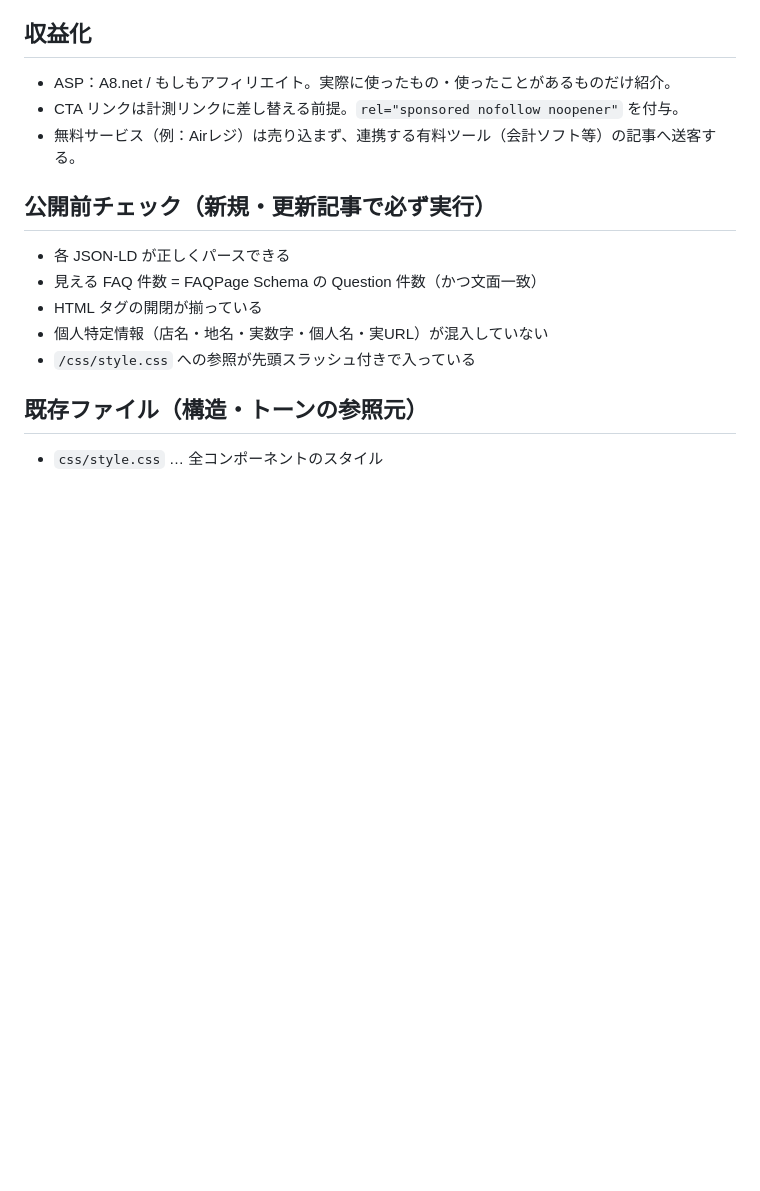
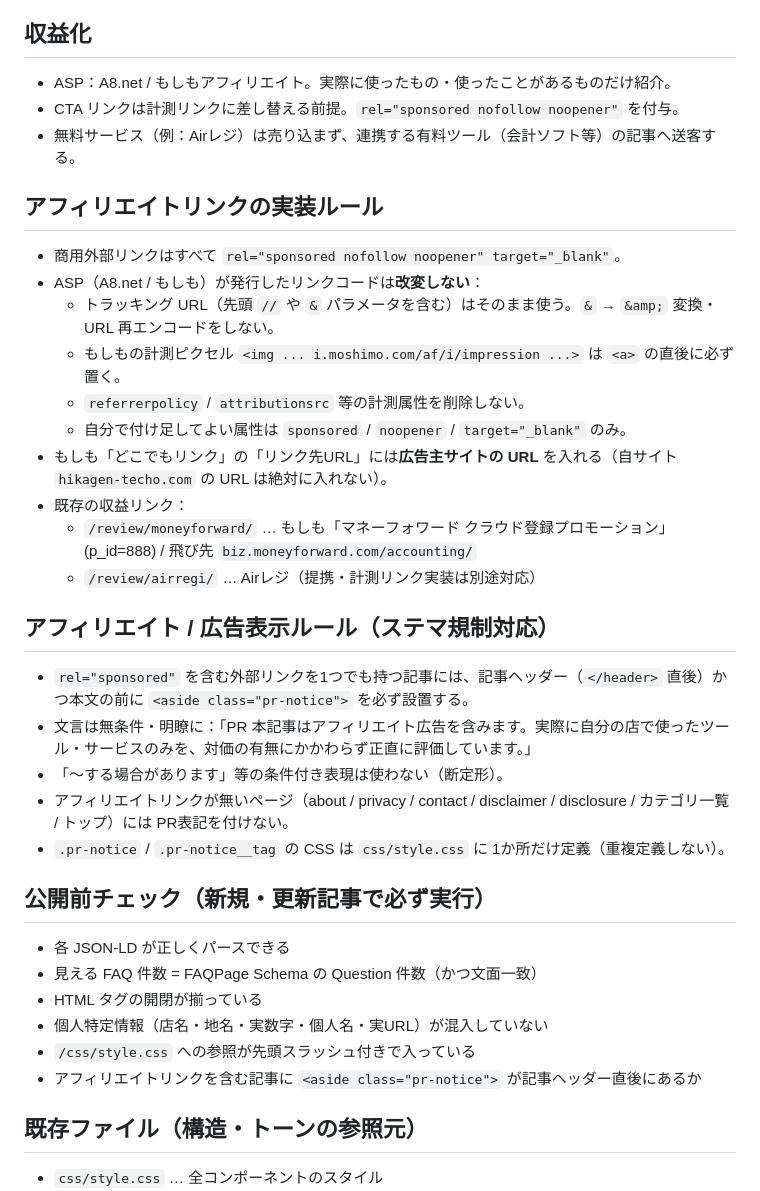
Before and after one commit to rairiu7/hikagen-techo, a Markdown page: CLAUDE.md, the part around one of its changes. GitHub-like rendering; blank space fills up the shorter version.

Commit message:
docs: 運用ルール（アフィリ表示・著者・デプロイ）をCLAUDE.mdに追記
Co-Authored-By: Claude Sonnet 4.6 <noreply@anthropic.com>

```diff
--- a/CLAUDE.md
+++ b/CLAUDE.md
@@ -61,12 +71,32 @@
 - CTA リンクは計測リンクに差し替える前提。`rel="sponsored nofollow noopener"` を付与。
 - 無料サービス（例：Airレジ）は売り込まず、連携する有料ツール（会計ソフト等）の記事へ送客する。
 
+## アフィリエイトリンクの実装ルール
+- 商用外部リンクはすべて `rel="sponsored nofollow noopener" target="_blank"`。
+- ASP（A8.net / もしも）が発行したリンクコードは**改変しない**：
+  - トラッキング URL（先頭 `//` や `&` パラメータを含む）はそのまま使う。`&` → `&amp;` 変換・URL 再エンコードをしない。
+  - もしもの計測ピクセル `<img ... i.moshimo.com/af/i/impression ...>` は `<a>` の直後に必ず置く。
+  - `referrerpolicy` / `attributionsrc` 等の計測属性を削除しない。
+  - 自分で付け足してよい属性は `sponsored` / `noopener` / `target="_blank"` のみ。
+- もしも「どこでもリンク」の「リンク先URL」には**広告主サイトの URL** を入れる（自サイト `hikagen-techo.com` の URL は絶対に入れない）。
+- 既存の収益リンク：
+  - `/review/moneyforward/` … もしも「マネーフォワード クラウド登録プロモーション」(p_id=888) / 飛び先 `biz.moneyforward.com/accounting/`
+  - `/review/airregi/` … Airレジ（提携・計測リンク実装は別途対応）
+
+## アフィリエイト / 広告表示ルール（ステマ規制対応）
+- `rel="sponsored"` を含む外部リンクを1つでも持つ記事には、記事ヘッダー（`</header>` 直後）かつ本文の前に `<aside class="pr-notice">` を必ず設置する。
+- 文言は無条件・明瞭に：「PR 本記事はアフィリエイト広告を含みます。実際に自分の店で使ったツール・サービスのみを、対価の有無にかかわらず正直に評価しています。」
+- 「〜する場合があります」等の条件付き表現は使わない（断定形）。
+- アフィリエイトリンクが無いページ（about / privacy / contact / disclaimer / disclosure / カテゴリ一覧 / トップ）には PR表記を付けない。
+- `.pr-notice` / `.pr-notice__tag` の CSS は `css/style.css` に 1か所だけ定義（重複定義しない）。
+
 ## 公開前チェック（新規・更新記事で必ず実行）
 - 各 JSON-LD が正しくパースできる
 - 見える FAQ 件数 = FAQPage Schema の Question 件数（かつ文面一致）
 - HTML タグの開閉が揃っている
 - 個人特定情報（店名・地名・実数字・個人名・実URL）が混入していない
 - `/css/style.css` への参照が先頭スラッシュ付きで入っている
+- アフィリエイトリンクを含む記事に `<aside class="pr-notice">` が記事ヘッダー直後にあるか
 
 ## 既存ファイル（構造・トーンの参照元）
 - `css/style.css` … 全コンポーネントのスタイル
```
Also changed, not shown: other parts of CLAUDE.md (+10 -0 lines).
